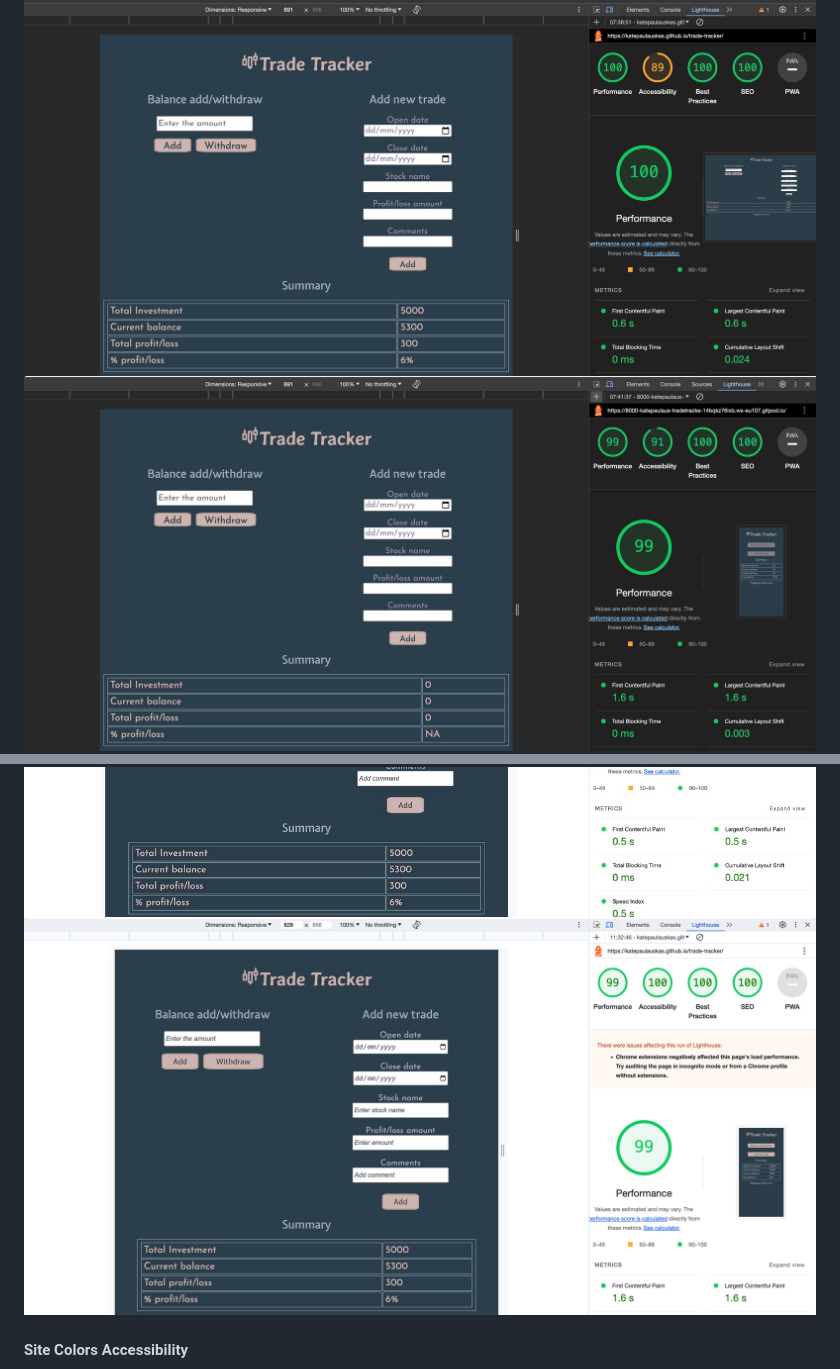
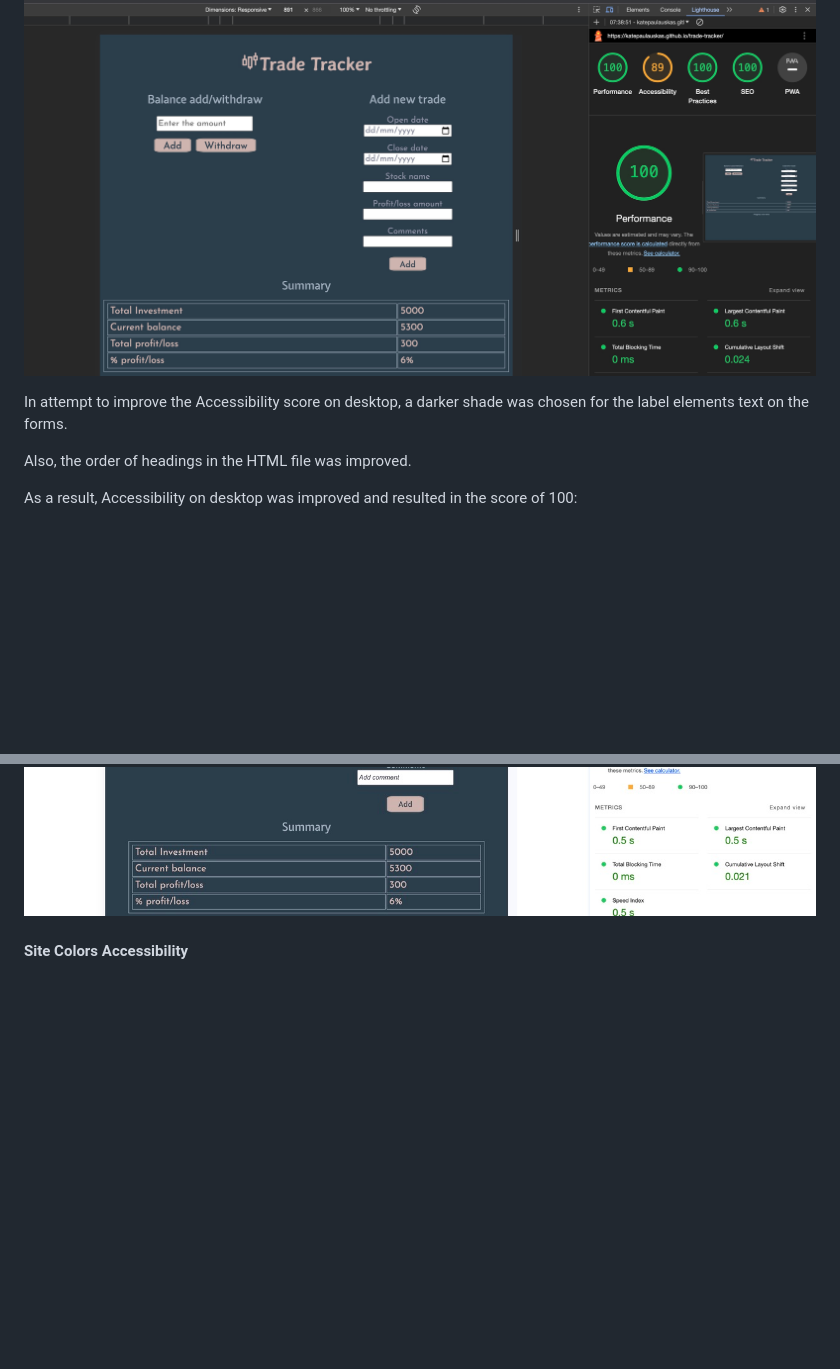
Before and after one commit to KatePaulauskas/trade-tracker, a Markdown page: README.md, 2 parts joined by grey strips. Rendered like a GitHub page; blank space fills up the shorter version.

```diff
--- a/README.md
+++ b/README.md
@@ -92,6 +106,11 @@ In an attempt to adhere to web standards and accessibility, the JavaScript code
 ![Desktop Initial Accessibility Test](media/lighthouse-desktop-initial.jpeg)
-![Mobile Initial Accessibility Testp](media/lighthouse-mobile-initial.jpeg)
+
+In attempt to improve the Accessibility score on desktop, a darker shade was chosen for the label elements text on the forms.
+
+ Also, the order of headings in the HTML file was improved.
+
+As a result, Accessibility on desktop was improved and resulted in the score of 100:
+
 ![Desktop Improved Accessibility Test](media/lighthouse-desktop-improved.jpeg)
-![Mobile Improved Accessibility Test](media/lighthouse-mobile-improved.jpeg)
 
 #### Site Colors Accessibility
```
Also changed, not shown: other parts of README.md (+35 -9 lines).
